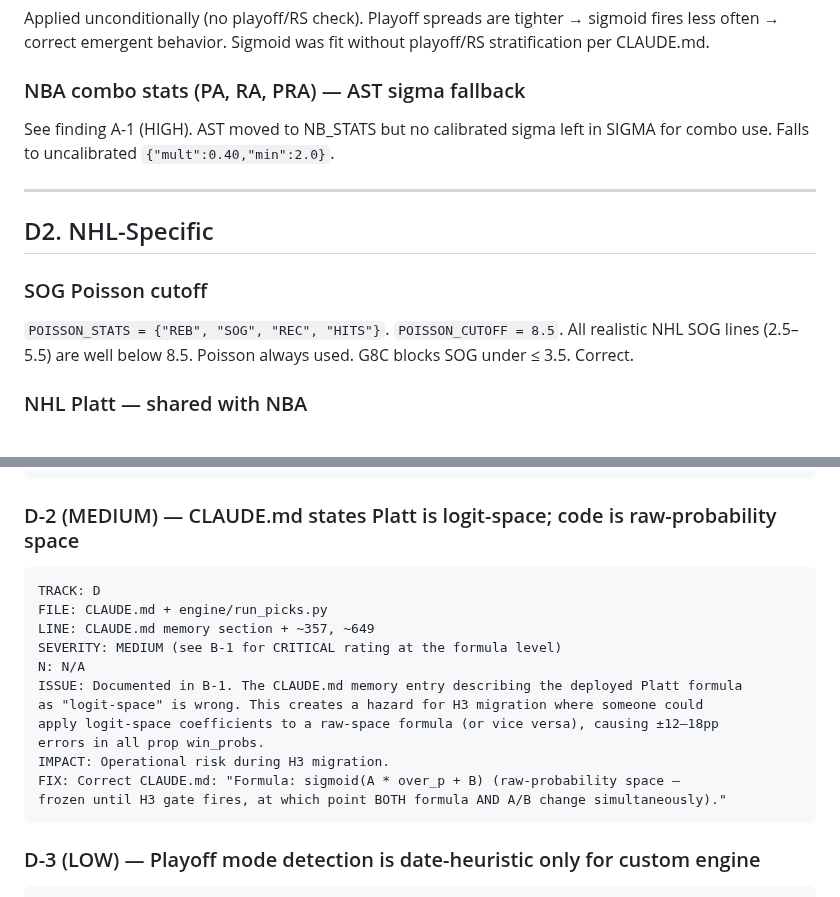
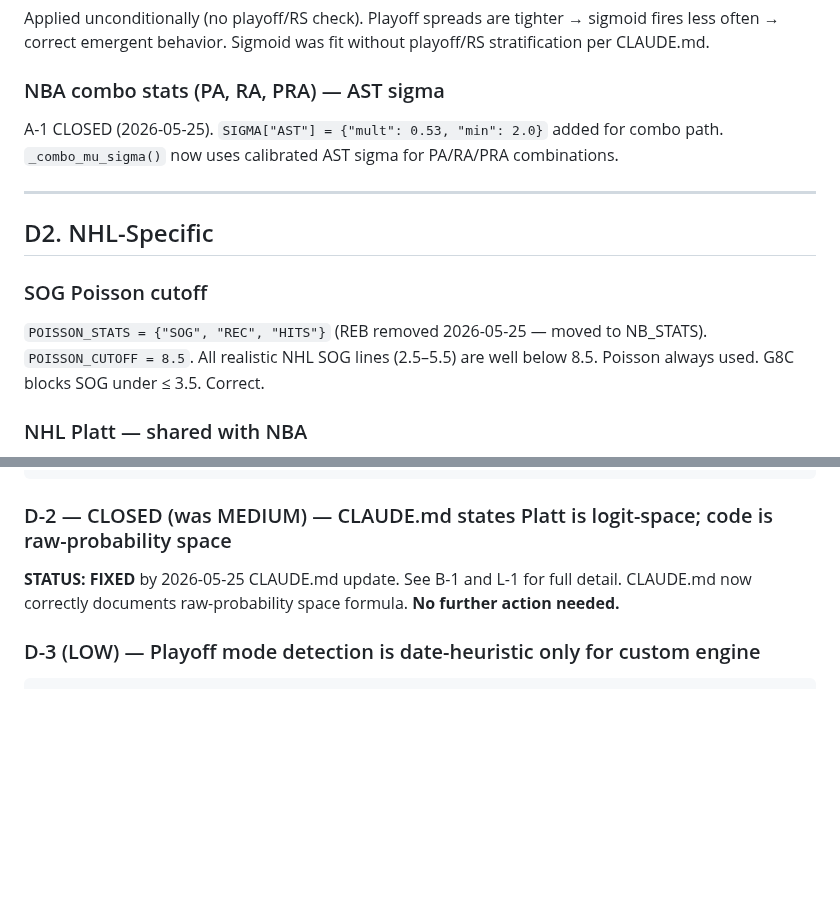
Before and after one commit to jonopeshut-hueonnyparlay/JonnyParlay, a Markdown page: docs/audits/audit_2026-05-25_trackD.md, 2 parts joined by grey strips. Drawn GitHub-style; blank space fills up the shorter version.

Commit message:
audit: track D re-verified -- D-2 CLOSED, stale refs updated

````diff
--- a/docs/audits/audit_2026-05-25_trackD.md
+++ b/docs/audits/audit_2026-05-25_trackD.md
@@ -16,15 +16,16 @@ When `is_playoff=True` in nba_projector.py: PLAYOFF_MINUTES_SCALAR and PLAYOFF_R
 ### Blowout sigmoid in playoff mode
 Applied unconditionally (no playoff/RS check). Playoff spreads are tighter → sigmoid fires less often → correct emergent behavior. Sigmoid was fit without playoff/RS stratification per CLAUDE.md.
 
-### NBA combo stats (PA, RA, PRA) — AST sigma fallback
-See finding A-1 (HIGH). AST moved to NB_STATS but no calibrated sigma left in SIGMA for combo use. Falls to uncalibrated `{"mult":0.40,"min":2.0}`.
+### NBA combo stats (PA, RA, PRA) — AST sigma
+A-1 CLOSED (2026-05-25). `SIGMA["AST"] = {"mult": 0.53, "min": 2.0}` added for combo path.
+`_combo_mu_sigma()` now uses calibrated AST sigma for PA/RA/PRA combinations.
 
 ---
 
 ## D2. NHL-Specific
 
 ### SOG Poisson cutoff
-`POISSON_STATS = {"REB", "SOG", "REC", "HITS"}`. `POISSON_CUTOFF = 8.5`. All realistic NHL SOG lines (2.5–5.5) are well below 8.5. Poisson always used. G8C blocks SOG under ≤ 3.5. Correct.
+`POISSON_STATS = {"SOG", "REC", "HITS"}` (REB removed 2026-05-25 — moved to NB_STATS). `POISSON_CUTOFF = 8.5`. All realistic NHL SOG lines (2.5–5.5) are well below 8.5. Poisson always used. G8C blocks SOG under ≤ 3.5. Correct.
 
 ### NHL Platt — shared with NBA
 No separate NHL Platt calibration. NHL is included in the combined NBA+NHL Platt. Comment at ~line 2261: "Platt was fitted on NBA+NHL props only." Acceptable for now.
@@ -101,22 +102,10 @@ FIX: Add sport guard: `if direction == "over" and sport in {"NBA"}: continue`
 (PROVISIONAL — validate on NHL/MLB once n ≥ 30 per sport).
 ```
 
-### D-2 (MEDIUM) — CLAUDE.md states Platt is logit-space; code is raw-probability space
+### D-2 — CLOSED (was MEDIUM) — CLAUDE.md states Platt is logit-space; code is raw-probability space
 
-```
-TRACK: D
-FILE: CLAUDE.md + engine/run_picks.py
-LINE: CLAUDE.md memory section + ~357, ~649
-SEVERITY: MEDIUM (see B-1 for CRITICAL rating at the formula level)
-N: N/A
-ISSUE: Documented in B-1. The CLAUDE.md memory entry describing the deployed Platt formula
-as "logit-space" is wrong. This creates a hazard for H3 migration where someone could
-apply logit-space coefficients to a raw-space formula (or vice versa), causing ±12–18pp
-errors in all prop win_probs.
-IMPACT: Operational risk during H3 migration.
-FIX: Correct CLAUDE.md: "Formula: sigmoid(A * over_p + B) (raw-probability space —
-frozen until H3 gate fires, at which point BOTH formula AND A/B change simultaneously)."
-```
+**STATUS: FIXED** by 2026-05-25 CLAUDE.md update. See B-1 and L-1 for full detail.
+CLAUDE.md now correctly documents raw-probability space formula. **No further action needed.**
 
 ### D-3 (LOW) — Playoff mode detection is date-heuristic only for custom engine
 
````
